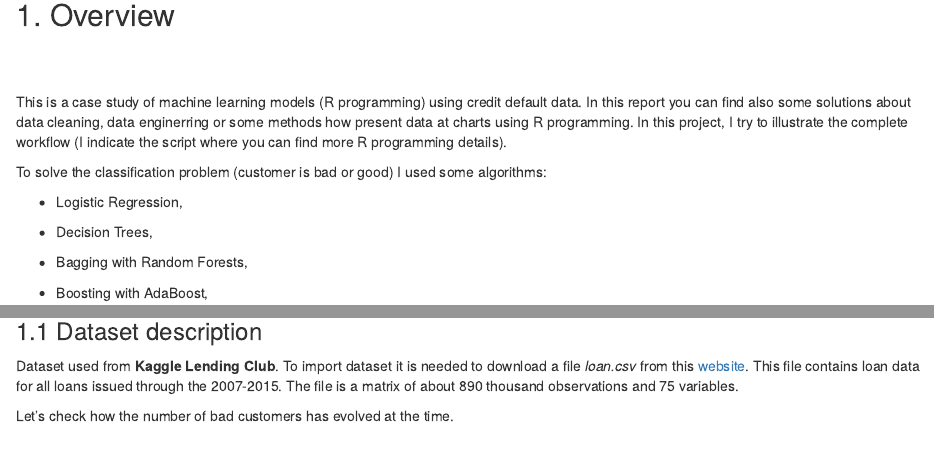
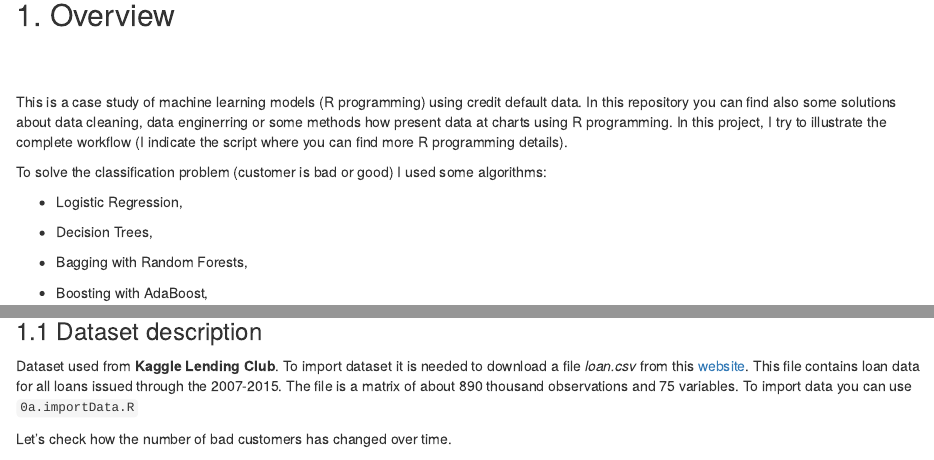
Before and after one commit to MonikaKonarska/Binary-Classification-Models, an R Markdown document (Feature selection and machine learning models.Rmd): the page in a window 1100 px wide, from 500 px down, and a second part further down, joined at a grey line. Rendered offline with R 4.5, knitr and Pandoc, with nearby package versions; some code elsewhere in the file could not run offline.

Commit message:
add some text

````diff
--- a/Feature selection and machine learning models.Rmd
+++ b/Feature selection and machine learning models.Rmd
@@ -46,7 +46,7 @@ dataTrainWithNewFeatures <- dataTrainWithNewFeatures[, which(!names(dataTrainWit
 <br/>
 
 This is a case study of machine learning models (R programming) using credit default data.
-In this report you can find also some solutions about data cleaning, data enginerring or some methods how present data at charts using R programming. In this project, I try to illustrate the complete workflow (I indicate the script where you can find more R programming details).
+In this repository you can find also some solutions about data cleaning, data enginerring or some methods how present data at charts using R programming. In this project, I try to illustrate the complete workflow (I indicate the script where you can find more R programming details).
 
 To solve the classification problem (customer is bad or good) I used some algorithms:
 
@@ -78,9 +78,9 @@ You can start with the `main.R` script.
 
 ### 1.1 Dataset description
 
-Dataset used from **Kaggle Lending Club**. To import dataset it is needed to download a file <em>loan.csv</em> from this [website](https://www.kaggle.com/wendykan/lending-club-loan-data). This file contains loan data for all loans issued through the 2007-2015. The file is a matrix of about 890 thousand observations and 75 variables.
+Dataset used from **Kaggle Lending Club**. To import dataset it is needed to download a file <em>loan.csv</em> from this [website](https://www.kaggle.com/wendykan/lending-club-loan-data). This file contains loan data for all loans issued through the 2007-2015. The file is a matrix of about 890 thousand observations and 75 variables. To import data you can use `0a.importData.R`
 
-Let's check how the number of bad customers has evolved at the time.
+Let's check how the number of bad customers has changed over time.
 
 ```{r dataset, message = FALSE, warning = FALSE, echo = FALSE}
 cowplot::plot_grid(plotlist = listOfPlotsTimeSeries)
````
Also changed, not shown: Feature selection and machine learning models.Rmd (2 more changed lines).
